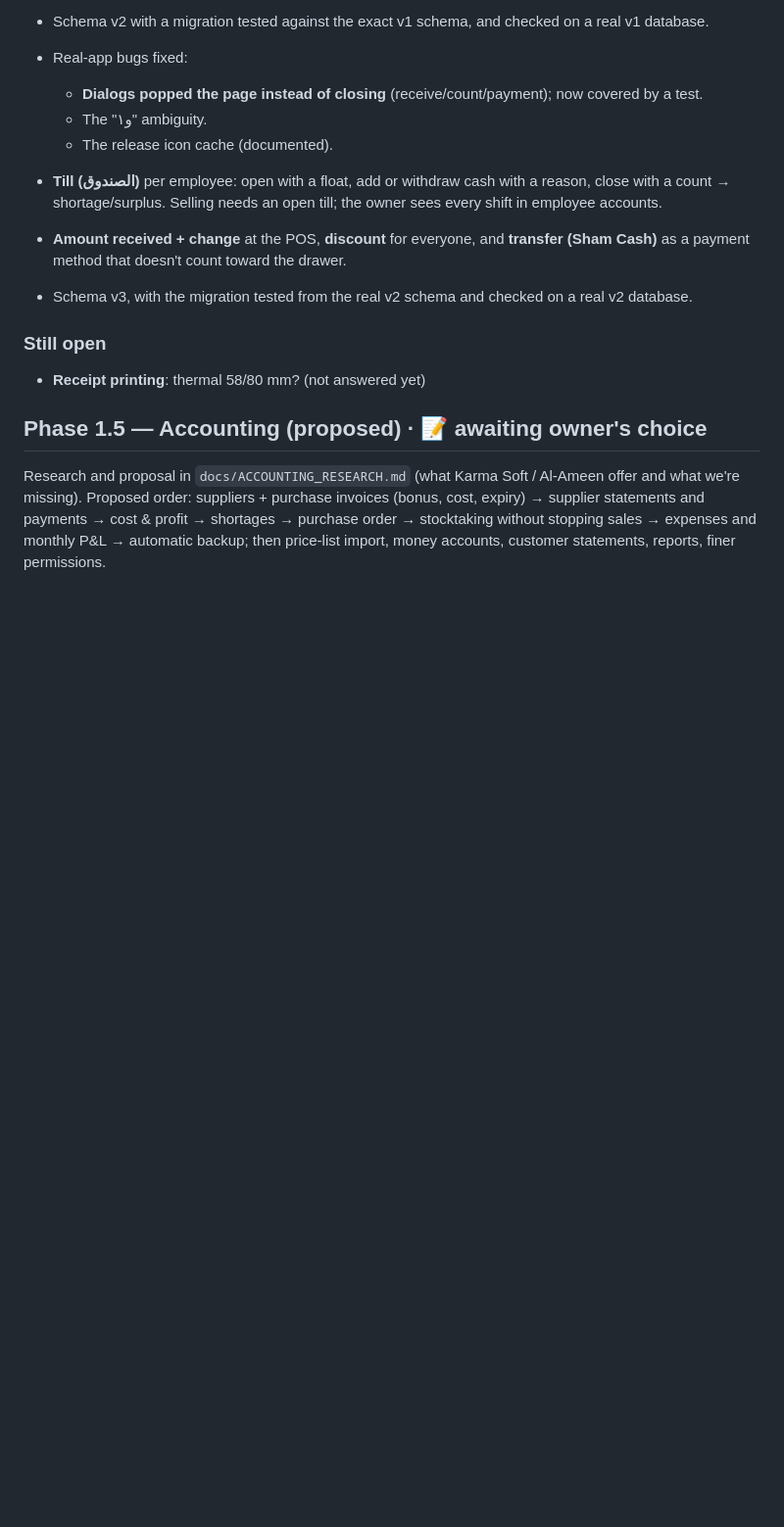
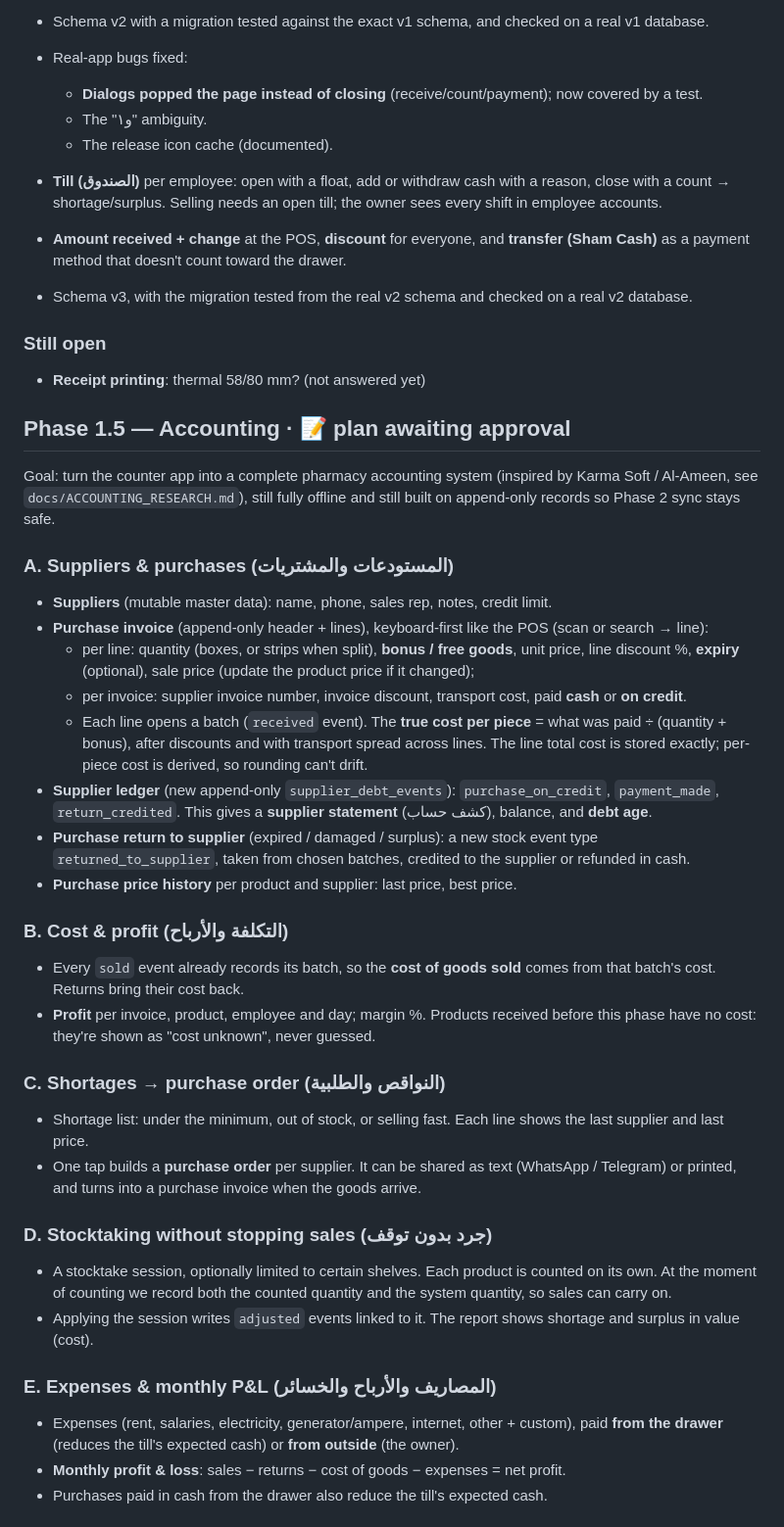
Before and after one commit to 5466676/pharmacy-app, a Markdown page: docs/PROGRESS.md, the part around one of its changes. Shown at 98% size. Drawn GitHub-style; blank space fills up the shorter version.

Commit message:
Phase 1.5 (accounting) plan for review
Co-Authored-By: Claude Opus 5.5 <noreply@anthropic.com>
Claude-Session: https://claude.ai/code/session_011vzEehr7XSzQVfzdxWUz69

```diff
--- a/docs/PROGRESS.md
+++ b/docs/PROGRESS.md
@@ -132,5 +132,34 @@ Note: I can build and test on Linux here, but **not produce a Windows `.exe`** i
 ### Still open
 - **Receipt printing**: thermal 58/80 mm? (not answered yet)
 
-## Phase 1.5 — Accounting (proposed) · 📝 awaiting owner's choice
-Research and proposal in `docs/ACCOUNTING_RESEARCH.md` (what Karma Soft / Al-Ameen offer and what we're missing). Proposed order: suppliers + purchase invoices (bonus, cost, expiry) → supplier statements and payments → cost & profit → shortages → purchase order → stocktaking without stopping sales → expenses and monthly P&L → automatic backup; then price-list import, money accounts, customer statements, reports, finer permissions.
+## Phase 1.5 — Accounting · 📝 plan awaiting approval
+
+Goal: turn the counter app into a complete pharmacy accounting system (inspired by Karma Soft / Al-Ameen, see `docs/ACCOUNTING_RESEARCH.md`), still fully offline and still built on append-only records so Phase 2 sync stays safe.
+
+### A. Suppliers & purchases (المستودعات والمشتريات)
+- **Suppliers** (mutable master data): name, phone, sales rep, notes, credit limit.
+- **Purchase invoice** (append-only header + lines), keyboard-first like the POS (scan or search → line):
+  - per line: quantity (boxes, or strips when split), **bonus / free goods**, unit price, line discount %, **expiry** (optional), sale price (update the product price if it changed);
+  - per invoice: supplier invoice number, invoice discount, transport cost, paid **cash** or **on credit**.
+  - Each line opens a batch (`received` event). The **true cost per piece** = what was paid ÷ (quantity + bonus), after discounts and with transport spread across lines. The line total cost is stored exactly; per-piece cost is derived, so rounding can't drift.
+- **Supplier ledger** (new append-only `supplier_debt_events`): `purchase_on_credit`, `payment_made`, `return_credited`. This gives a **supplier statement** (كشف حساب), balance, and **debt age**.
+- **Purchase return to supplier** (expired / damaged / surplus): a new stock event type `returned_to_supplier`, taken from chosen batches, credited to the supplier or refunded in cash.
+- **Purchase price history** per product and supplier: last price, best price.
+
+### B. Cost & profit (التكلفة والأرباح)
+- Every `sold` event already records its batch, so the **cost of goods sold** comes from that batch's cost. Returns bring their cost back.
+- **Profit** per invoice, product, employee and day; margin %. Products received before this phase have no cost: they're shown as "cost unknown", never guessed.
+
+### C. Shortages → purchase order (النواقص والطلبية)
+- Shortage list: under the minimum, out of stock, or selling fast. Each line shows the last supplier and last price.
+- One tap builds a **purchase order** per supplier. It can be shared as text (WhatsApp / Telegram) or printed, and turns into a purchase invoice when the goods arrive.
+
+### D. Stocktaking without stopping sales (جرد بدون توقف)
+- A stocktake session, optionally limited to certain shelves. Each product is counted on its own. At the moment of counting we record both the counted quantity and the system quantity, so sales can carry on.
+- Applying the session writes `adjusted` events linked to it. The report shows shortage and surplus in value (cost).
+
+### E. Expenses & monthly P&L (المصاريف والأرباح والخسائر)
+- Expenses (rent, salaries, electricity, generator/ampere, internet, other + custom), paid **from the drawer** (reduces the till's expected cash) or **from outside** (the owner).
+- **Monthly profit & loss**: sales − returns − cost of goods − expenses = net profit.
+- Purchases paid in cash from the drawer also reduce the till's expected cash.
+
```
Also changed, not shown: other parts of docs/PROGRESS.md (+21 -0 lines).
